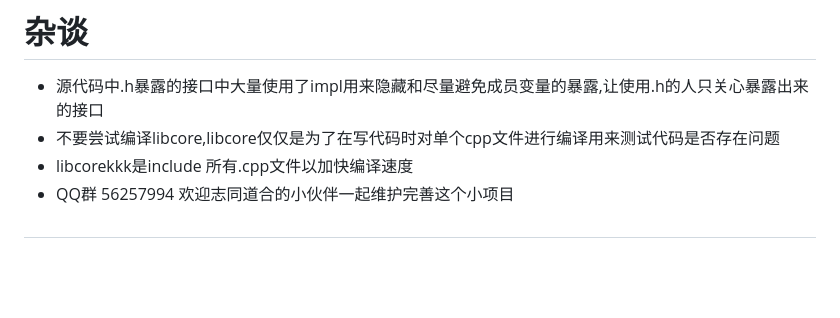
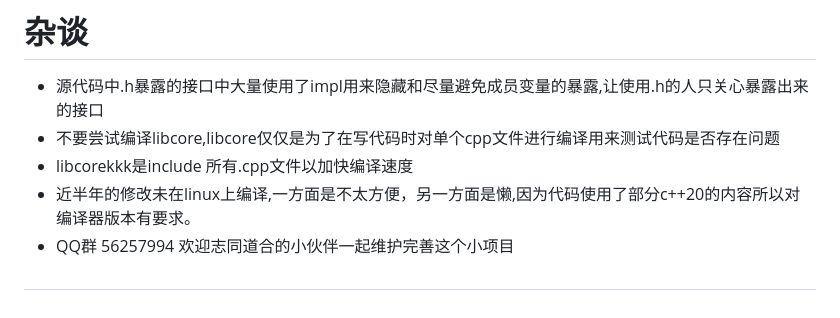
Before and after one commit to NingLeixueR/ngl_server, a Markdown page: README.md, the part around the change. Drawn GitHub-style; blank space fills up the shorter version.

Commit message:
修改readme
修改readme

```diff
--- a/README.md
+++ b/README.md
@@ -106,5 +106,6 @@ Actor based c++distributed game server framework
   * 源代码中.h暴露的接口中大量使用了impl用来隐藏和尽量避免成员变量的暴露,让使用.h的人只关心暴露出来的接口
   * 不要尝试编译libcore,libcore仅仅是为了在写代码时对单个cpp文件进行编译用来测试代码是否存在问题
   * libcorekkk是include 所有.cpp文件以加快编译速度
+  * 近半年的修改未在linux上编译,一方面是不太方便，另一方面是懒,因为代码使用了部分c++20的内容所以对编译器版本有要求。
   * QQ群 56257994 欢迎志同道合的小伙伴一起维护完善这个小项目
 #
```
